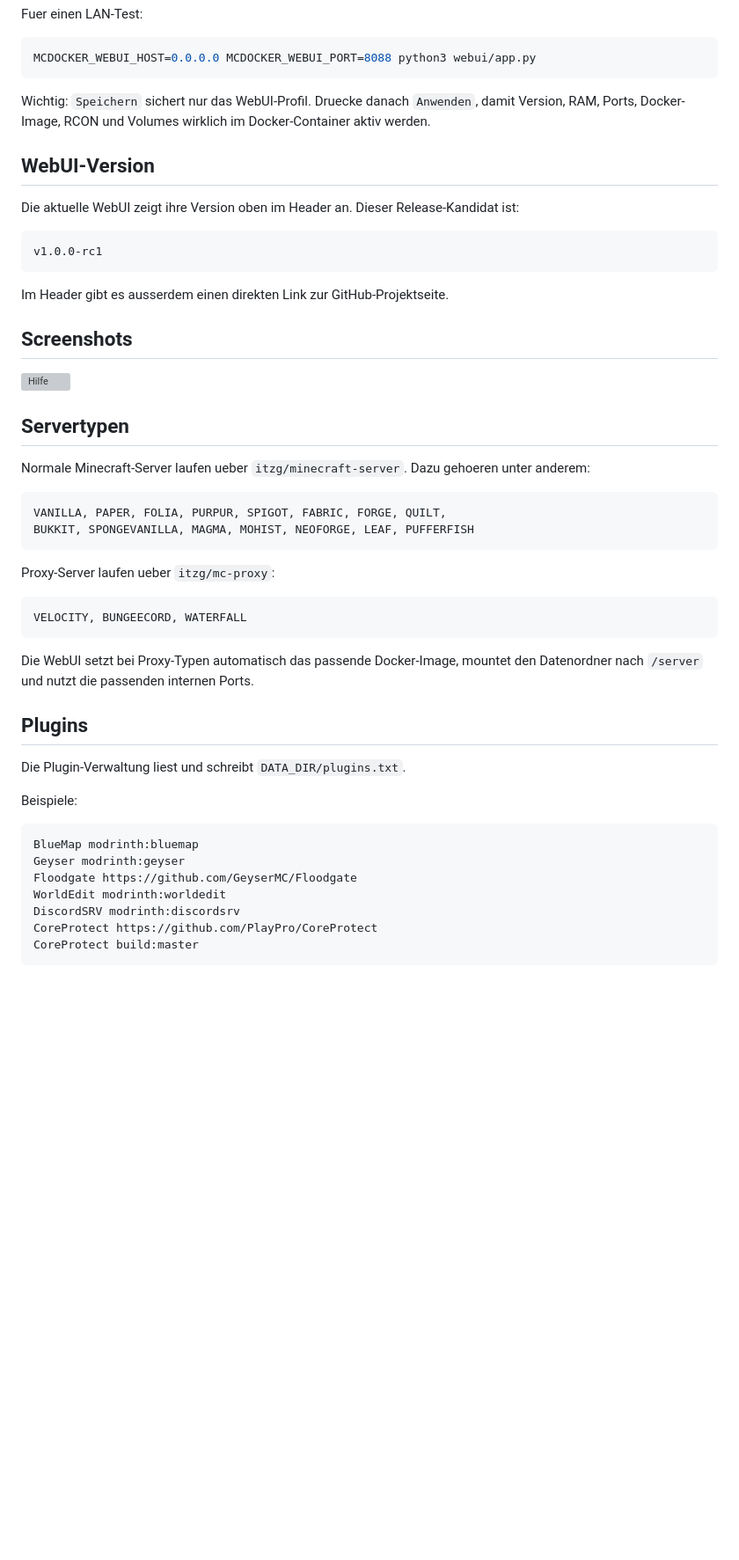
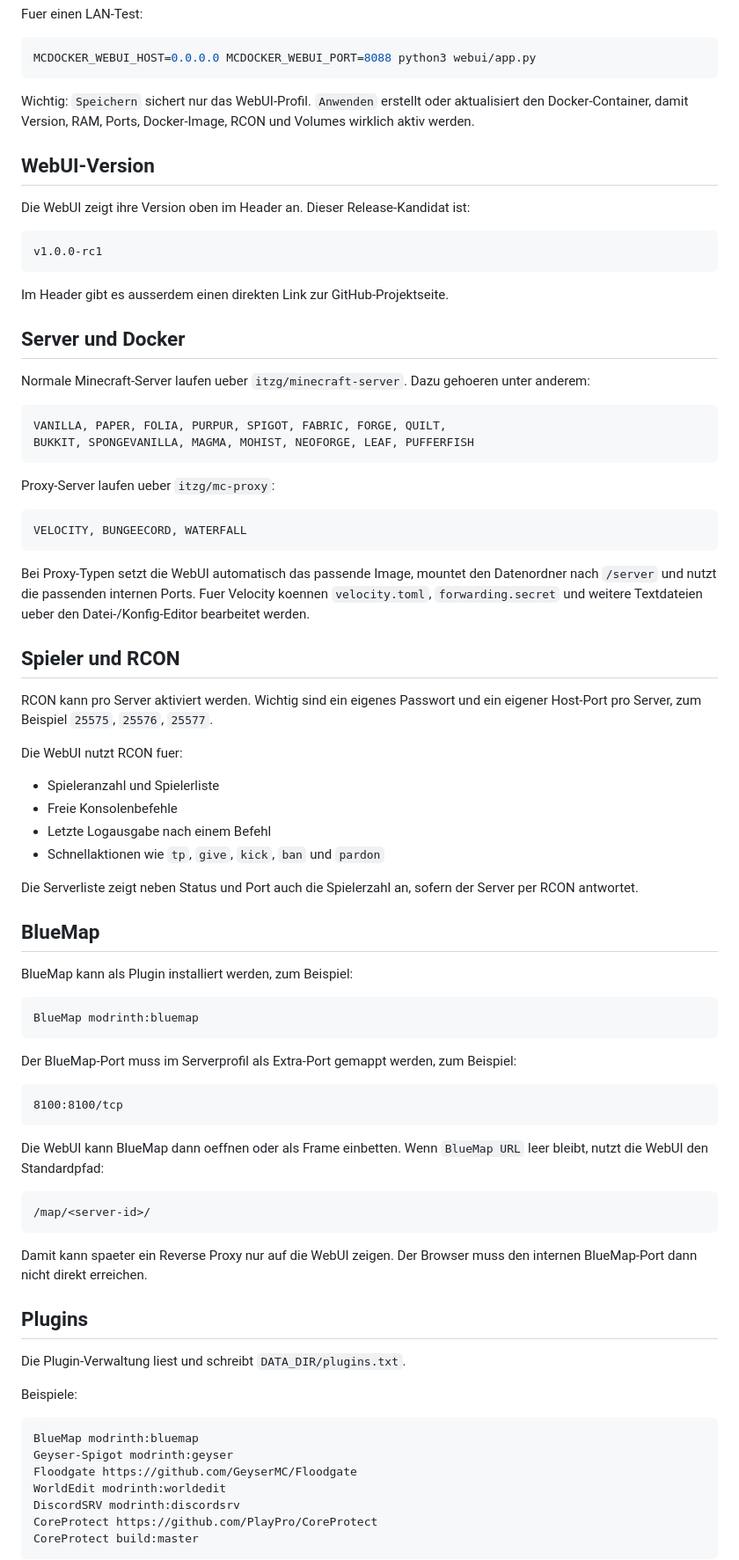
Before and after one commit to JobbeDeluxe/minecraftdockerstartscript, a Markdown page: README.md, the part around one of its changes. Shown at 88% size. Rendered like a GitHub page; blank space fills up the shorter version; grey boxes are pictures that could not be loaded.

````diff
--- a/README.md
+++ b/README.md
@@ -55,11 +67,11 @@ Fuer einen LAN-Test:
 MCDOCKER_WEBUI_HOST=0.0.0.0 MCDOCKER_WEBUI_PORT=8088 python3 webui/app.py
 ```
 
-Wichtig: `Speichern` sichert nur das WebUI-Profil. Druecke danach `Anwenden`, damit Version, RAM, Ports, Docker-Image, RCON und Volumes wirklich im Docker-Container aktiv werden.
+Wichtig: `Speichern` sichert nur das WebUI-Profil. `Anwenden` erstellt oder aktualisiert den Docker-Container, damit Version, RAM, Ports, Docker-Image, RCON und Volumes wirklich aktiv werden.
 
 ## WebUI-Version
 
-Die aktuelle WebUI zeigt ihre Version oben im Header an. Dieser Release-Kandidat ist:
+Die WebUI zeigt ihre Version oben im Header an. Dieser Release-Kandidat ist:
 
 ```text
 v1.0.0-rc1
@@ -67,11 +79,7 @@ v1.0.0-rc1
 
 Im Header gibt es ausserdem einen direkten Link zur GitHub-Projektseite.
 
-## Screenshots
-
-![Hilfe](docs/screenshots/help.svg)
-
-## Servertypen
+## Server und Docker
 
 Normale Minecraft-Server laufen ueber `itzg/minecraft-server`. Dazu gehoeren unter anderem:
 
@@ -86,7 +94,42 @@ Proxy-Server laufen ueber `itzg/mc-proxy`:
 VELOCITY, BUNGEECORD, WATERFALL
 ```
 
-Die WebUI setzt bei Proxy-Typen automatisch das passende Docker-Image, mountet den Datenordner nach `/server` und nutzt die passenden internen Ports.
+Bei Proxy-Typen setzt die WebUI automatisch das passende Image, mountet den Datenordner nach `/server` und nutzt die passenden internen Ports. Fuer Velocity koennen `velocity.toml`, `forwarding.secret` und weitere Textdateien ueber den Datei-/Konfig-Editor bearbeitet werden.
+
+## Spieler und RCON
+
+RCON kann pro Server aktiviert werden. Wichtig sind ein eigenes Passwort und ein eigener Host-Port pro Server, zum Beispiel `25575`, `25576`, `25577`.
+
+Die WebUI nutzt RCON fuer:
+
+- Spieleranzahl und Spielerliste
+- Freie Konsolenbefehle
+- Letzte Logausgabe nach einem Befehl
+- Schnellaktionen wie `tp`, `give`, `kick`, `ban` und `pardon`
+
+Die Serverliste zeigt neben Status und Port auch die Spielerzahl an, sofern der Server per RCON antwortet.
+
+## BlueMap
+
+BlueMap kann als Plugin installiert werden, zum Beispiel:
+
+```text
+BlueMap modrinth:bluemap
+```
+
+Der BlueMap-Port muss im Serverprofil als Extra-Port gemappt werden, zum Beispiel:
+
+```text
+8100:8100/tcp
+```
+
+Die WebUI kann BlueMap dann oeffnen oder als Frame einbetten. Wenn `BlueMap URL` leer bleibt, nutzt die WebUI den Standardpfad:
+
+```text
+/map/<server-id>/
+```
+
+Damit kann spaeter ein Reverse Proxy nur auf die WebUI zeigen. Der Browser muss den internen BlueMap-Port dann nicht direkt erreichen.
 
 ## Plugins
 
@@ -96,7 +139,7 @@ Beispiele:
 
 ```text
 BlueMap modrinth:bluemap
-Geyser modrinth:geyser
+Geyser-Spigot modrinth:geyser
 Floodgate https://github.com/GeyserMC/Floodgate
 WorldEdit modrinth:worldedit
 DiscordSRV modrinth:discordsrv
````
Also changed, not shown: other parts of README.md (+43 -31 lines).
